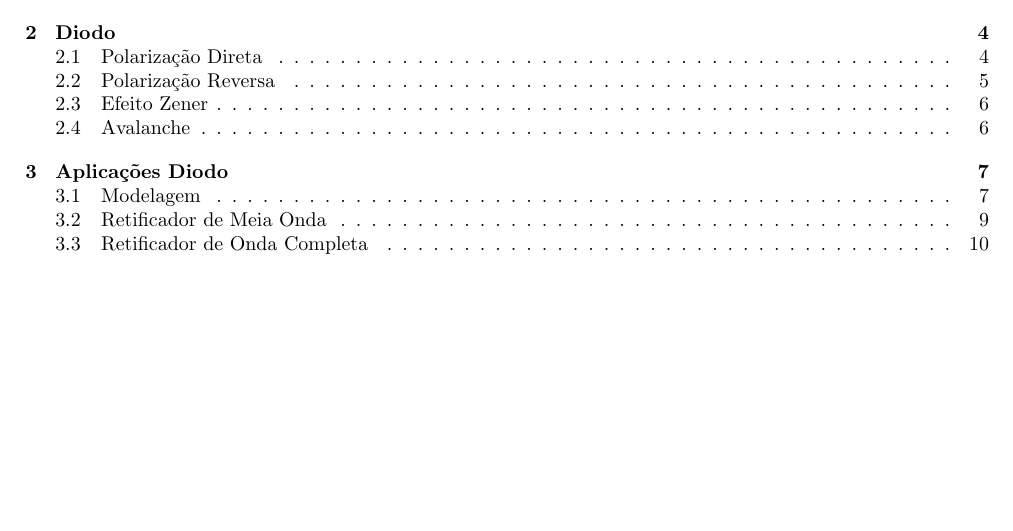
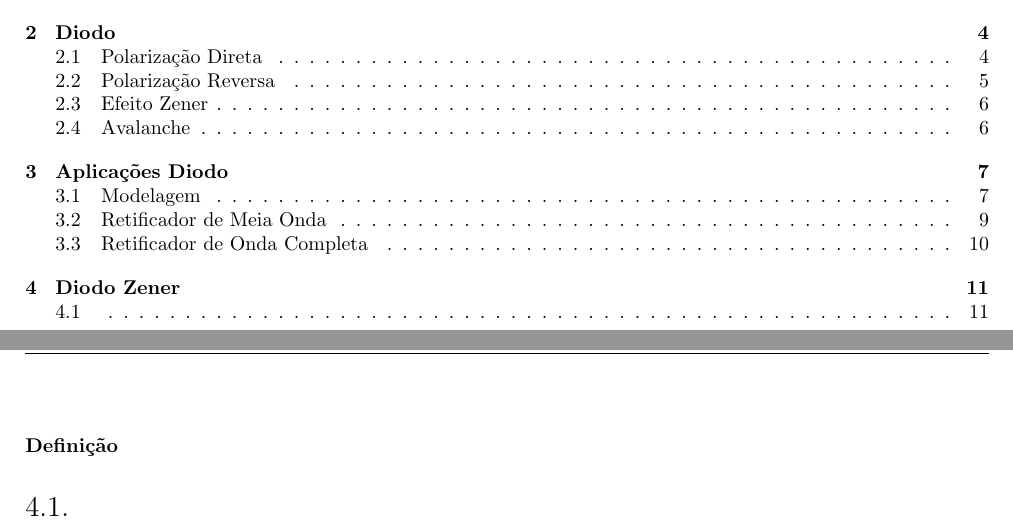
Before and after one commit to tr0fin0/classes_unicamp, a LaTeX document (ee532/ee532.tex): part of page 2 of 11 before the commit and two parts of pages 2 and 12 of 12 after it, the two joined at a grey line, cut so that both start at the same text, the shorter picture padded with empty space. Compiled offline with pdfLaTeX.

Commit message:
🚧 Add Diodo Zener subsection

```diff
--- a/ee532/ee532.tex
+++ b/ee532/ee532.tex
@@ -699,4 +699,8 @@
                             I_{D_{P}} = i_{R} \left(1 + 2\pi \cdot \sqrt{\frac{V_{p}}{2 V_{R}}}\right)
                         \]
                 \end{enumerate}
+
+    \section{Diodo Zener}
+        \paragraph{Definição}
+        \subsection{}
 \end{document}
```
